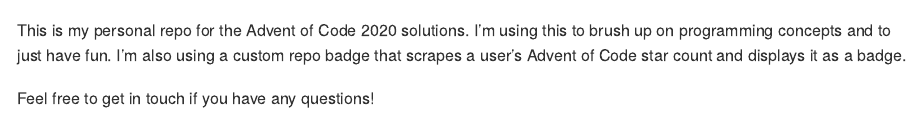
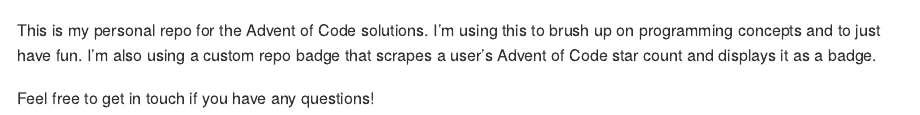
Before and after one commit to jrwinget/advent-code, an R Markdown document (README.Rmd): the page in a window 1100 px wide, from 130 px down. Rendered offline with R 4.5, knitr and Pandoc, with nearby package versions.

Commit message:
Prep for 2021

```diff
--- a/README.Rmd
+++ b/README.Rmd
@@ -42,6 +42,6 @@
 `r badge_stars()`
 <!-- badges: end -->
 
-This is my personal repo for the Advent of Code 2020 solutions. I'm using this to brush up on programming concepts and to just have fun. I'm also using a custom repo badge that scrapes a user's Advent of Code star count and displays it as a badge.
+This is my personal repo for the Advent of Code solutions. I'm using this to brush up on programming concepts and to just have fun. I'm also using a custom repo badge that scrapes a user's Advent of Code star count and displays it as a badge.
 
 Feel free to get in touch if you have any questions!
```
